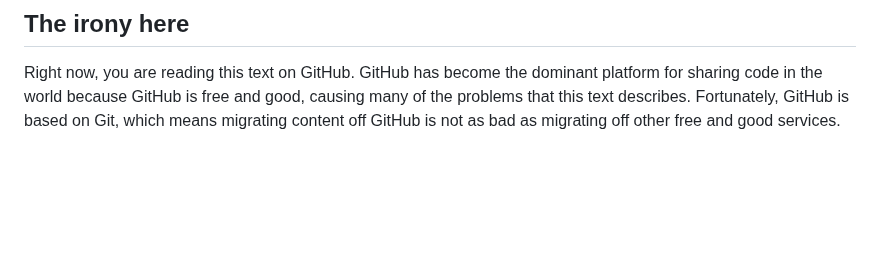
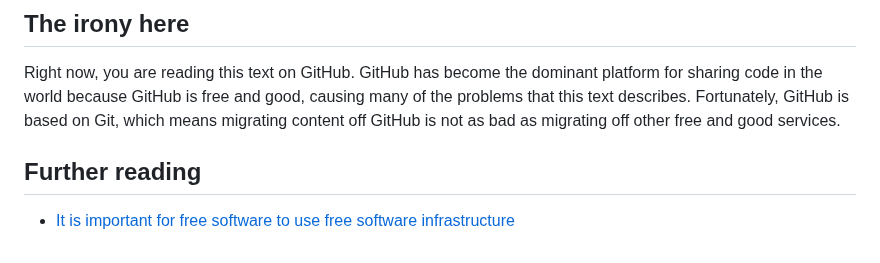
Before and after one commit to alexpdp7/alexpdp7, a Markdown page: misc/self-hosting.md, the part around the change. Drawn GitHub-style; blank space fills up the shorter version.

Commit message:
Add further reading

```diff
--- a/misc/self-hosting.md
+++ b/misc/self-hosting.md
@@ -187,3 +187,7 @@ For example, publishing on Mastodon makes the Fediverse more attractive to thers
 Right now, you are reading this text on GitHub.
 GitHub has become the dominant platform for sharing code in the world because GitHub is free and good, causing many of the problems that this text describes.
 Fortunately, GitHub is based on Git, which means migrating content off GitHub is not as bad as migrating off other free and good services.
+
+## Further reading
+
+* [It is important for free software to use free software infrastructure](https://drewdevault.com/2022/03/29/free-software-free-infrastructure.html)
```
